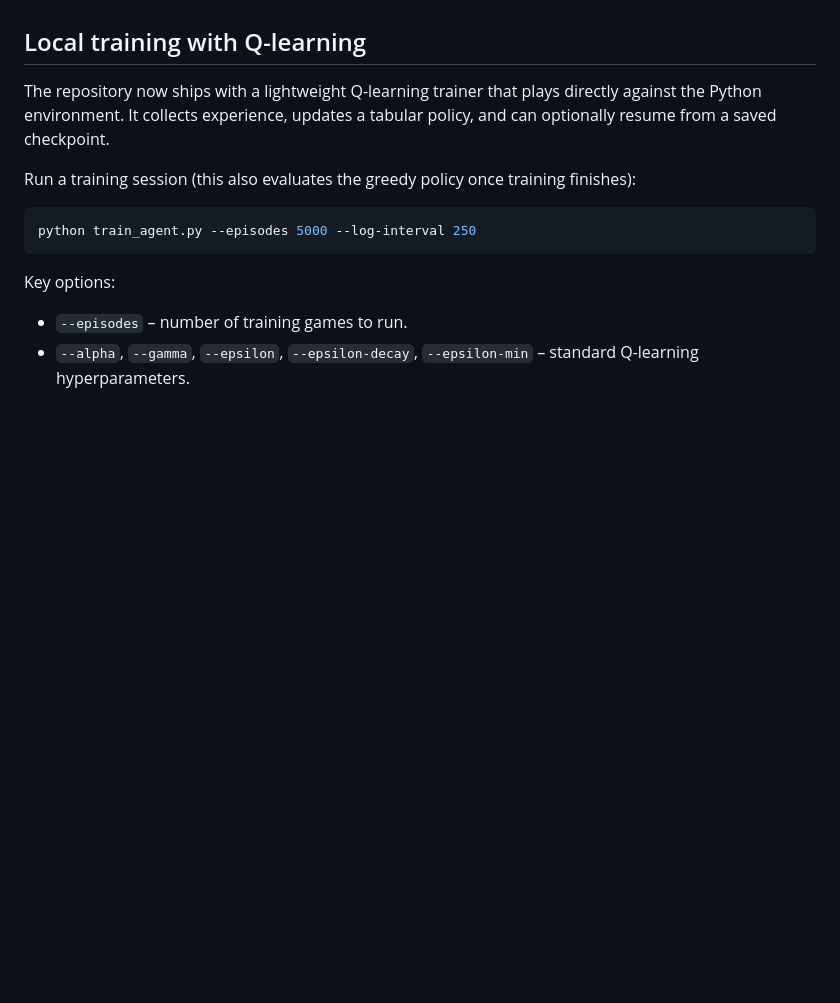
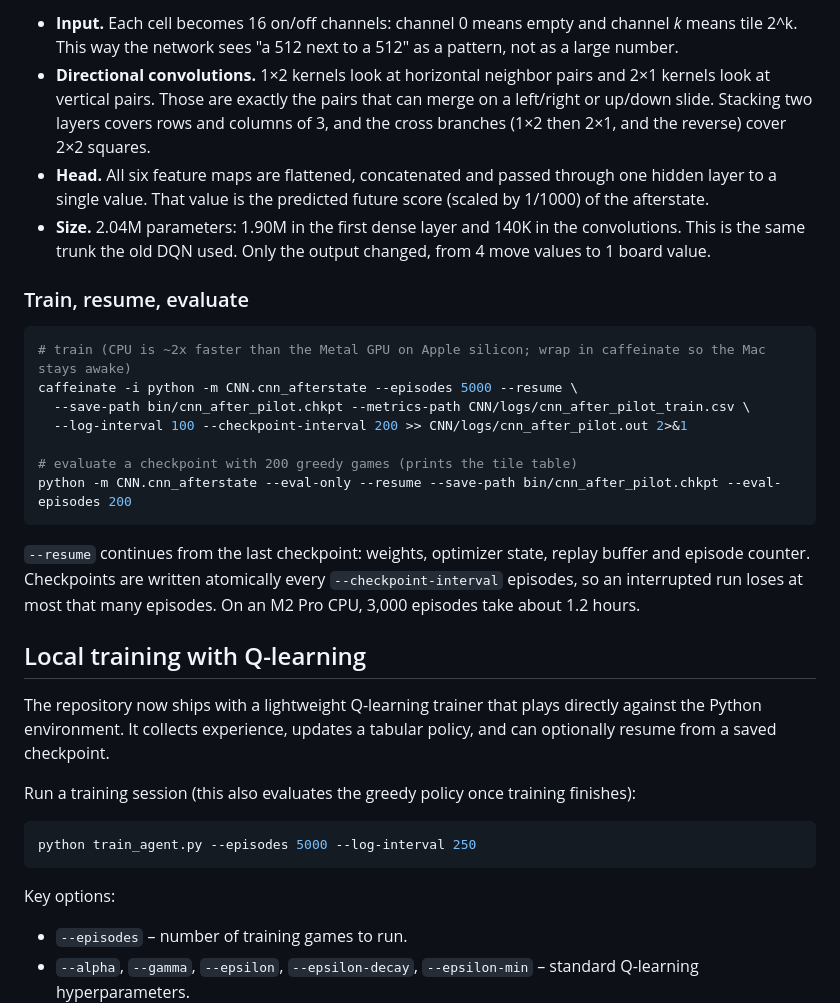
Before and after one commit to mr-neptune/2048-Auto, a Markdown page: README.md, the part around one of its changes. Drawn GitHub-style; blank space fills up the shorter version.

Commit message:
Document afterstate agent results, training charts, and architecture

````diff
--- a/README.md
+++ b/README.md
@@ -14,3 +82,21 @@ The final moves of a game played by the afterstate CNN agent (episode-3000 check
+- **Input.** Each cell becomes 16 on/off channels: channel 0 means empty and channel *k* means tile 2^k. This way the network sees "a 512 next to a 512" as a pattern, not as a large number.
+- **Directional convolutions.** 1×2 kernels look at horizontal neighbor pairs and 2×1 kernels look at vertical pairs. Those are exactly the pairs that can merge on a left/right or up/down slide. Stacking two layers covers rows and columns of 3, and the cross branches (1×2 then 2×1, and the reverse) cover 2×2 squares.
+- **Head.** All six feature maps are flattened, concatenated and passed through one hidden layer to a single value. That value is the predicted future score (scaled by 1/1000) of the afterstate.
+- **Size.** 2.04M parameters: 1.90M in the first dense layer and 140K in the convolutions. This is the same trunk the old DQN used. Only the output changed, from 4 move values to 1 board value.
+
+### Train, resume, evaluate
+
+```bash
+# train (CPU is ~2x faster than the Metal GPU on Apple silicon; wrap in caffeinate so the Mac stays awake)
+caffeinate -i python -m CNN.cnn_afterstate --episodes 5000 --resume \
+  --save-path bin/cnn_after_pilot.chkpt --metrics-path CNN/logs/cnn_after_pilot_train.csv \
+  --log-interval 100 --checkpoint-interval 200 >> CNN/logs/cnn_after_pilot.out 2>&1
+
+# evaluate a checkpoint with 200 greedy games (prints the tile table)
+python -m CNN.cnn_afterstate --eval-only --resume --save-path bin/cnn_after_pilot.chkpt --eval-episodes 200
+```
+
+`--resume` continues from the last checkpoint: weights, optimizer state, replay buffer and episode counter. Checkpoints are written atomically every `--checkpoint-interval` episodes, so an interrupted run loses at most that many episodes. On an M2 Pro CPU, 3,000 episodes take about 1.2 hours.
 
 ## Local training with Q-learning
 
````
Also changed, not shown: other parts of README.md (+68 -0 lines), docs/images/training_progress_dark.png (added), docs/images/training_progress_light.png (added).
